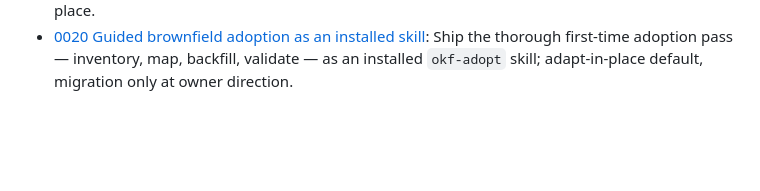
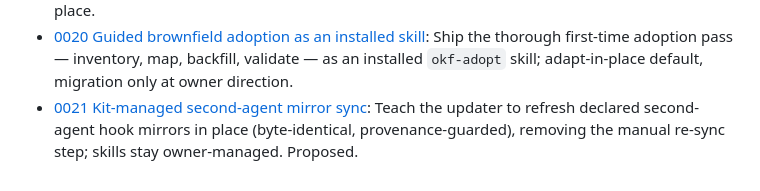
Before and after one commit to lilabrooks/claude-okf-repo-kit, a Markdown page: docs/adr/index.md, the part around the change. Drawn GitHub-style; blank space fills up the shorter version.

```diff
--- a/docs/adr/index.md
+++ b/docs/adr/index.md
@@ -20,3 +20,4 @@
 - [0018 Brownfield layout tolerance and adoption](0018-brownfield-layout-tolerance.md): Tolerate existing docs arrangements — tolerant status and numbering detection, a minimal layout block in the map, and an adopting updater — instead of forcing the canonical tree.
 - [0019 Brownfield naming-convention tolerance](0019-brownfield-naming-conventions.md): Follow alpha-prefixed ADR/spec numbering, decline appends into table-style indexes, and stamp `kit_version` into an existing bundle root in place.
 - [0020 Guided brownfield adoption as an installed skill](0020-adoption-pass-skill.md): Ship the thorough first-time adoption pass — inventory, map, backfill, validate — as an installed `okf-adopt` skill; adapt-in-place default, migration only at owner direction.
+- [0021 Kit-managed second-agent mirror sync](0021-second-agent-mirror-sync.md): Teach the updater to refresh declared second-agent hook mirrors in place (byte-identical, provenance-guarded), removing the manual re-sync step; skills stay owner-managed. Proposed.
```
Also changed, not shown: docs/adr/0021-second-agent-mirror-sync.md (added, +46 -0 lines), docs/log.md (+1 -0 lines).
